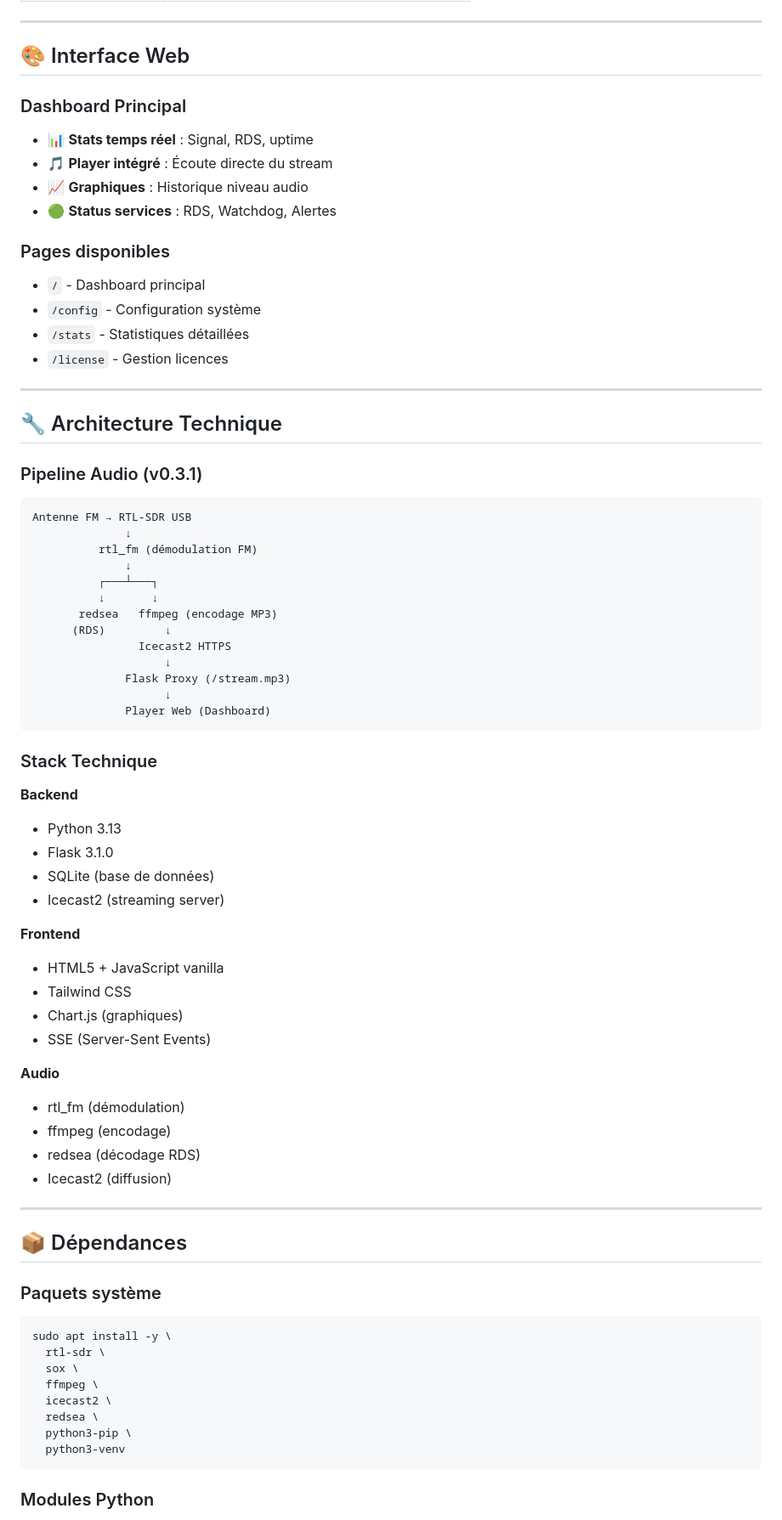
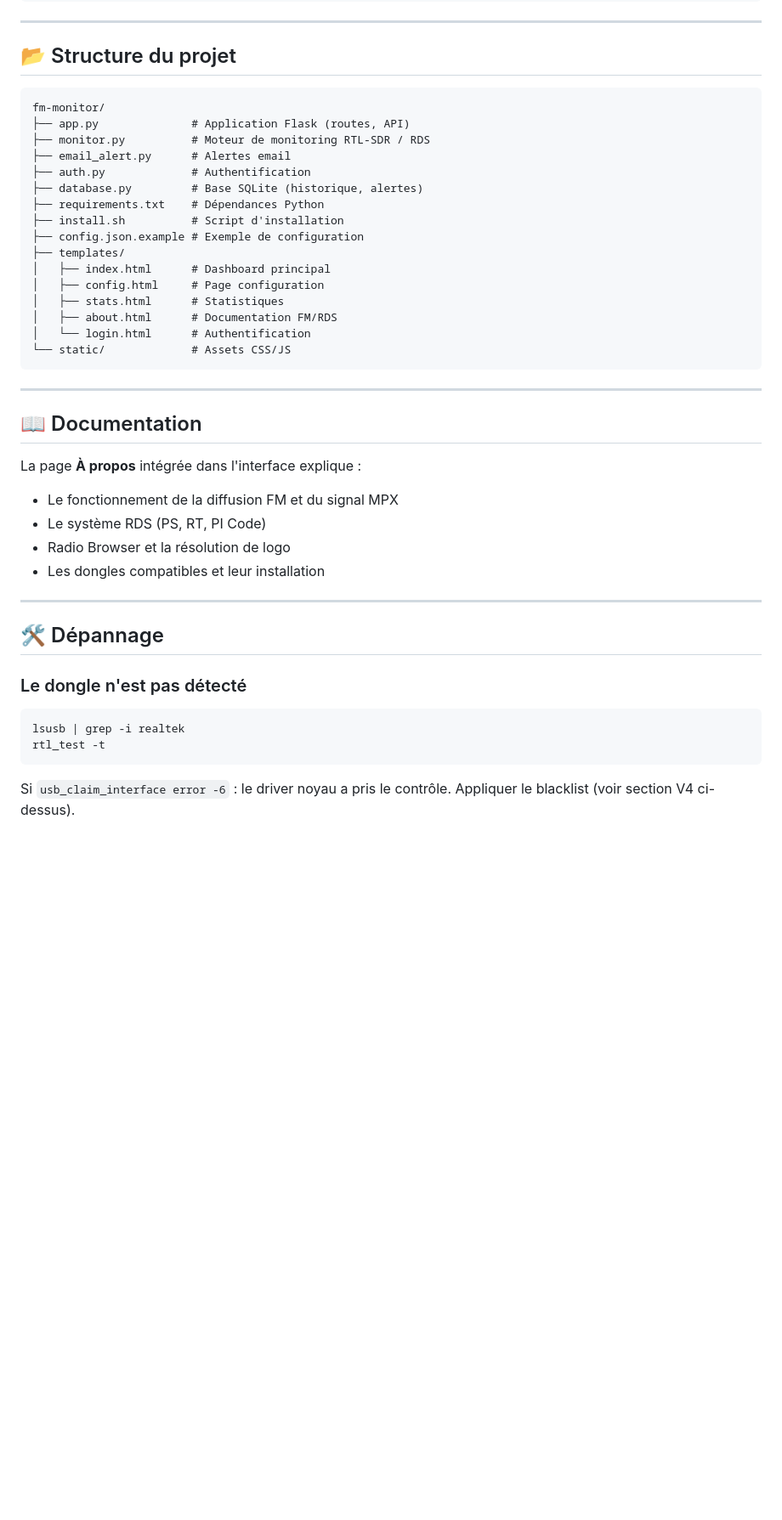
Before and after one commit to LyonelB/fm-monitor, a Markdown page: README.md, the part around one of its changes. Shown at 85% size. Drawn GitHub-style; blank space fills up the shorter version.

Commit message:
docs: README v0.3.2 - mise à jour complète

````diff
--- a/README.md
+++ b/README.md
@@ -139,78 +181,47 @@ sudo systemctl start icecast2
 
 ---
 
-## 🎨 Interface Web
+## 📂 Structure du projet
 
-### Dashboard Principal
-- 📊 **Stats temps réel** : Signal, RDS, uptime
-- 🎵 **Player intégré** : Écoute directe du stream
-- 📈 **Graphiques** : Historique niveau audio
-- 🟢 **Status services** : RDS, Watchdog, Alertes
-
-### Pages disponibles
-- `/` - Dashboard principal
-- `/config` - Configuration système
-- `/stats` - Statistiques détaillées
-- `/license` - Gestion licences
+```
+fm-monitor/
+├── app.py              # Application Flask (routes, API)
+├── monitor.py          # Moteur de monitoring RTL-SDR / RDS
+├── email_alert.py      # Alertes email
+├── auth.py             # Authentification
+├── database.py         # Base SQLite (historique, alertes)
+├── requirements.txt    # Dépendances Python
+├── install.sh          # Script d'installation
+├── config.json.example # Exemple de configuration
+├── templates/
+│   ├── index.html      # Dashboard principal
+│   ├── config.html     # Page configuration
+│   ├── stats.html      # Statistiques
+│   ├── about.html      # Documentation FM/RDS
+│   └── login.html      # Authentification
+└── static/             # Assets CSS/JS
+```
 
 ---
 
-## 🔧 Architecture Technique
+## 📖 Documentation
 
-### Pipeline Audio (v0.3.1)
-
-```
-Antenne FM → RTL-SDR USB
-              ↓
-          rtl_fm (démodulation FM)
-              ↓
-          ┌───┴───┐
-          ↓       ↓
-       redsea   ffmpeg (encodage MP3)
-      (RDS)         ↓
-                Icecast2 HTTPS
-                    ↓
-              Flask Proxy (/stream.mp3)
-                    ↓
-              Player Web (Dashboard)
-```
-
-### Stack Technique
-
-**Backend**
-- Python 3.13
-- Flask 3.1.0
-- SQLite (base de données)
-- Icecast2 (streaming server)
-
-**Frontend**
-- HTML5 + JavaScript vanilla
-- Tailwind CSS
-- Chart.js (graphiques)
-- SSE (Server-Sent Events)
-
-**Audio**
-- rtl_fm (démodulation)
-- ffmpeg (encodage)
-- redsea (décodage RDS)
-- Icecast2 (diffusion)
+La page **À propos** intégrée dans l'interface explique :
+- Le fonctionnement de la diffusion FM et du signal MPX
+- Le système RDS (PS, RT, PI Code)
+- Radio Browser et la résolution de logo
+- Les dongles compatibles et leur installation
 
 ---
 
-## 📦 Dépendances
+## 🛠️ Dépannage
 
-### Paquets système
+### Le dongle n'est pas détecté
 
 ```bash
-sudo apt install -y \
-  rtl-sdr \
-  sox \
-  ffmpeg \
-  icecast2 \
-  redsea \
-  python3-pip \
-  python3-venv
+lsusb | grep -i realtek
+rtl_test -t
 ```
 
-### Modules Python
+Si `usb_claim_interface error -6` : le driver noyau a pris le contrôle. Appliquer le blacklist (voir section V4 ci-dessus).
 
````
Also changed, not shown: other parts of README.md (+161 -242 lines).
